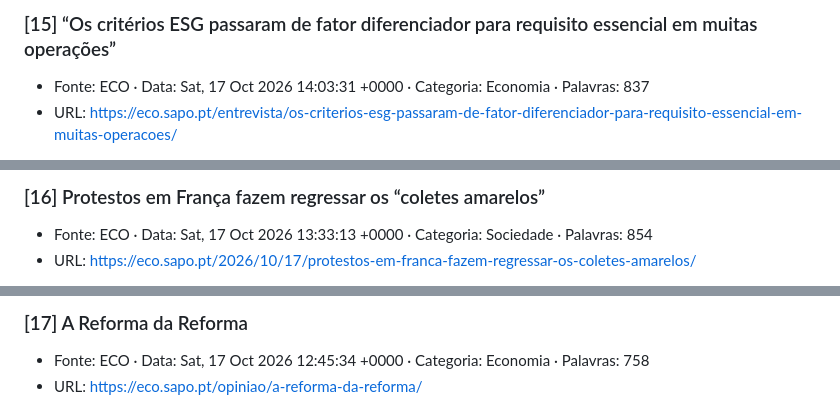
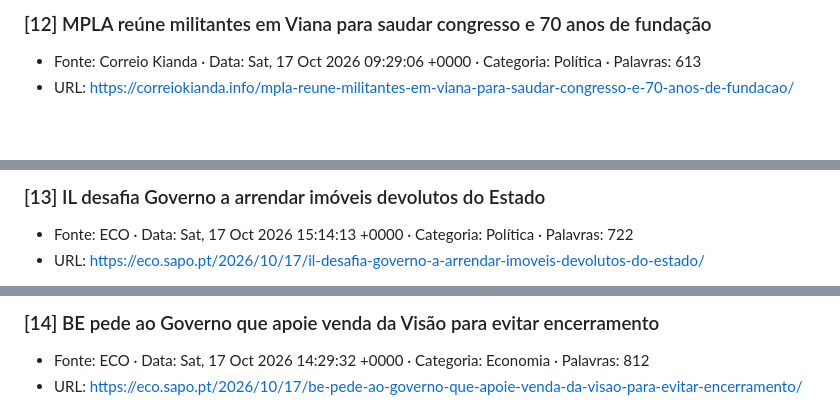
Before and after one commit to mhiroash/altars-demo, a Markdown page: _stg/p05.md, 3 parts joined by grey strips. Drawn GitHub-style; blank space fills up the shorter version.

Commit message:
staging 5/7

```diff
--- a/_stg/p05.md
+++ b/_stg/p05.md
@@ -1,8 +1,8 @@
 
 
-### [15] “Os critérios ESG passaram de fator diferenciador para requisito essencial em muitas operações”
+### [12] MPLA reúne militantes em Viana para saudar congresso e 70 anos de fundação
 
-- Fonte: ECO · Data: Sat, 17 Oct 2026 14:03:31 +0000 · Categoria: Economia · Palavras: 837
-- URL: https://eco.sapo.pt/entrevista/os-criterios-esg-passaram-de-fator-diferenciador-para-requisito-essencial-em-muitas-operacoes/
+- Fonte: Correio Kianda · Data: Sat, 17 Oct 2026 09:29:06 +0000 · Categoria: Política · Palavras: 613
+- URL: https://correiokianda.info/mpla-reune-militantes-em-viana-para-saudar-congresso-e-70-anos-de-fundacao/
 
 
@@ -10,8 +10,8 @@
 
 
-### [16] Protestos em França fazem regressar os “coletes amarelos”
+### [13] IL desafia Governo a arrendar imóveis devolutos do Estado
 
-- Fonte: ECO · Data: Sat, 17 Oct 2026 13:33:13 +0000 · Categoria: Sociedade · Palavras: 854
-- URL: https://eco.sapo.pt/2026/10/17/protestos-em-franca-fazem-regressar-os-coletes-amarelos/
+- Fonte: ECO · Data: Sat, 17 Oct 2026 15:14:13 +0000 · Categoria: Política · Palavras: 722
+- URL: https://eco.sapo.pt/2026/10/17/il-desafia-governo-a-arrendar-imoveis-devolutos-do-estado/
 
 
@@ -19,8 +19,8 @@
 
 
-### [17] A Reforma da Reforma
+### [14] BE pede ao Governo que apoie venda da Visão para evitar encerramento
 
-- Fonte: ECO · Data: Sat, 17 Oct 2026 12:45:34 +0000 · Categoria: Economia · Palavras: 758
-- URL: https://eco.sapo.pt/opiniao/a-reforma-da-reforma/
+- Fonte: ECO · Data: Sat, 17 Oct 2026 14:29:32 +0000 · Categoria: Economia · Palavras: 812
+- URL: https://eco.sapo.pt/2026/10/17/be-pede-ao-governo-que-apoie-venda-da-visao-para-evitar-encerramento/
 
 
```
Also changed, not shown: other parts of _stg/p05.md (+3 -3 lines).
